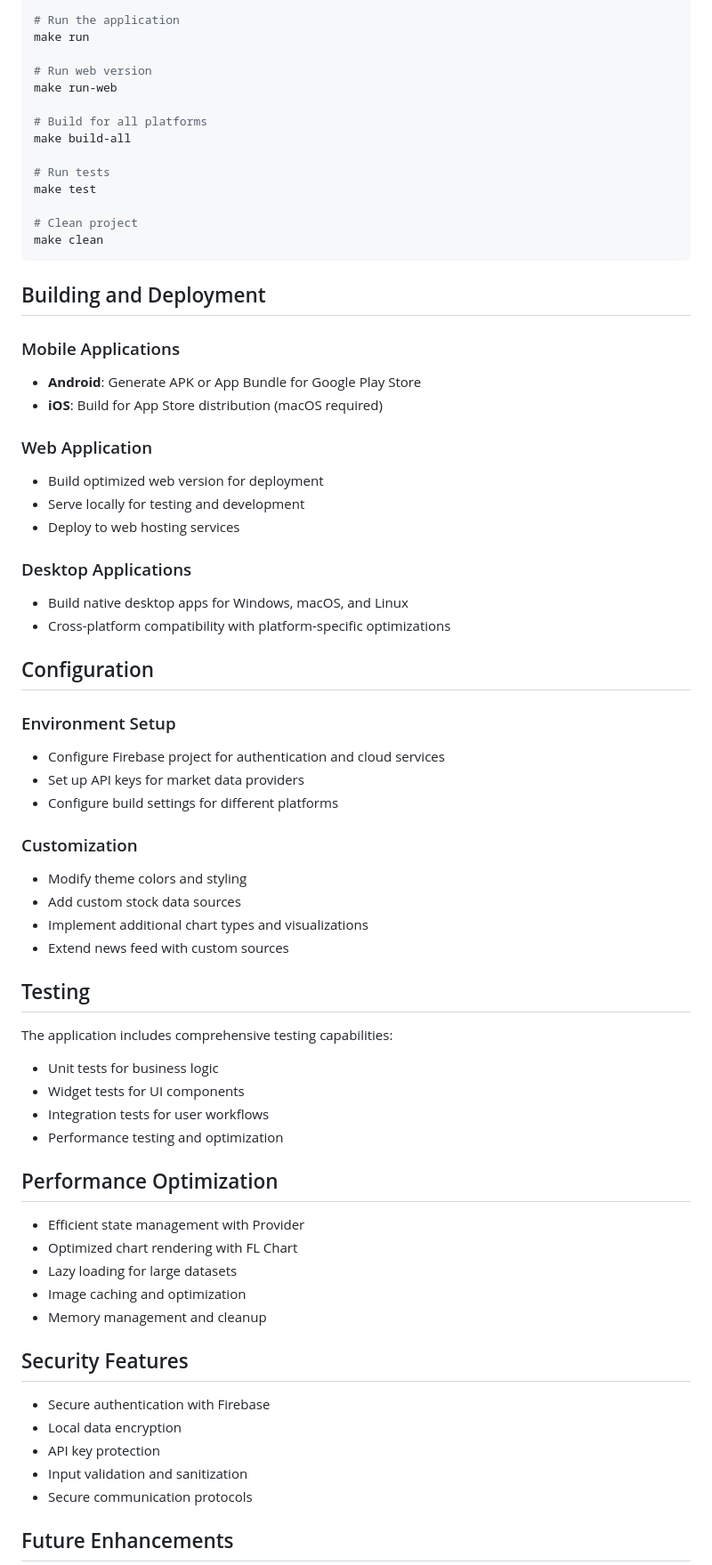
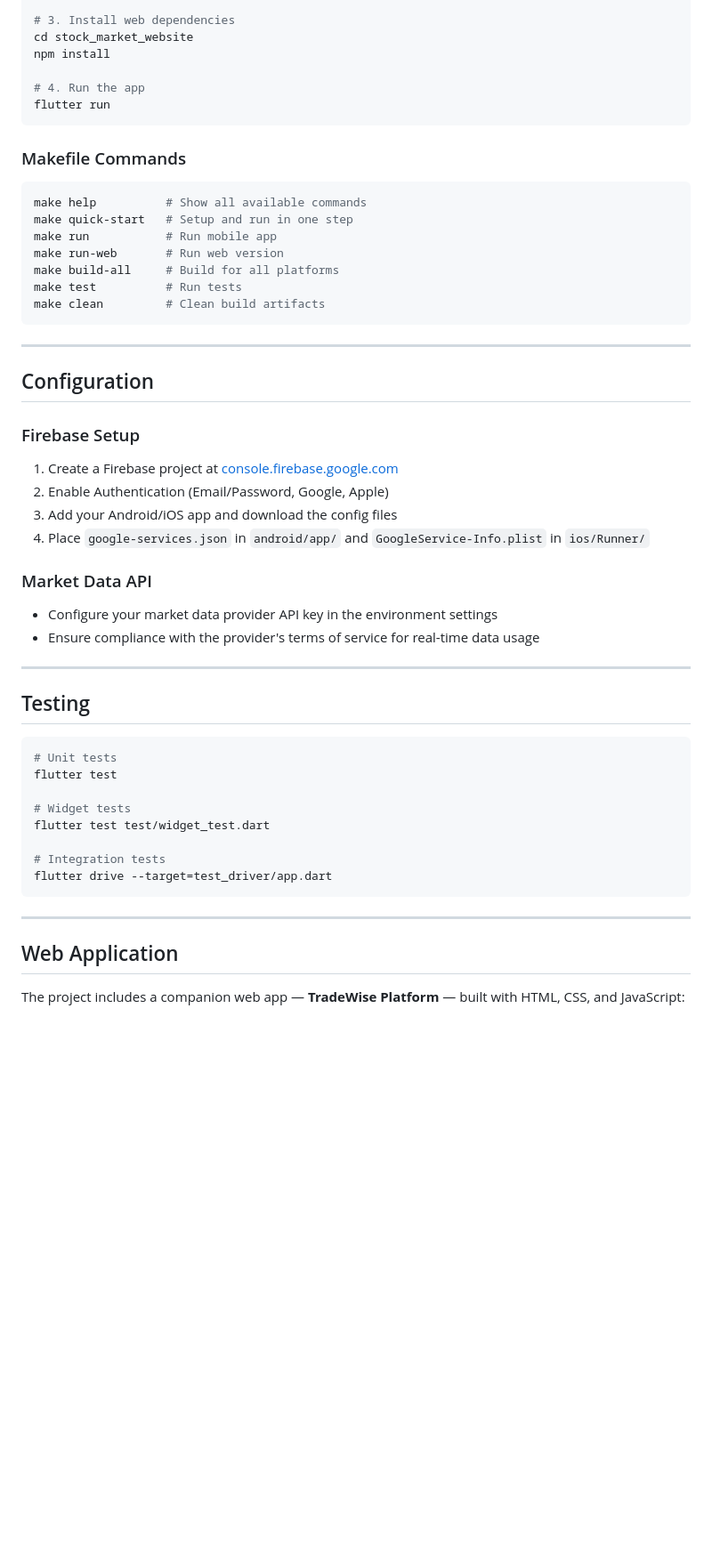
Before and after one commit to omar-radwan7/Stock_Market_App, a Markdown page: README.md, the part around one of its changes. Shown at 89% size. GitHub-like rendering; blank space fills up the shorter version.

````diff
--- a/README.md
+++ b/README.md
@@ -232,71 +147,56 @@ make quick-start
 
-# Run the application
-make run
+# 3. Install web dependencies
+cd stock_market_website
+npm install
 
-# Run web version
-make run-web
-
-# Build for all platforms
-make build-all
-
-# Run tests
-make test
-
-# Clean project
-make clean
+# 4. Run the app
+flutter run
 ```
 
-## Building and Deployment
+### Makefile Commands
 
-### Mobile Applications
-- **Android**: Generate APK or App Bundle for Google Play Store
-- **iOS**: Build for App Store distribution (macOS required)
+```bash
+make help          # Show all available commands
+make quick-start   # Setup and run in one step
+make run           # Run mobile app
+make run-web       # Run web version
+make build-all     # Build for all platforms
+make test          # Run tests
+make clean         # Clean build artifacts
+```
 
-### Web Application
-- Build optimized web version for deployment
-- Serve locally for testing and development
-- Deploy to web hosting services
-
-### Desktop Applications
-- Build native desktop apps for Windows, macOS, and Linux
-- Cross-platform compatibility with platform-specific optimizations
+---
 
 ## Configuration
 
-### Environment Setup
-- Configure Firebase project for authentication and cloud services
-- Set up API keys for market data providers
-- Configure build settings for different platforms
+### Firebase Setup
+1. Create a Firebase project at [console.firebase.google.com](https://console.firebase.google.com)
+2. Enable Authentication (Email/Password, Google, Apple)
+3. Add your Android/iOS app and download the config files
+4. Place `google-services.json` in `android/app/` and `GoogleService-Info.plist` in `ios/Runner/`
 
-### Customization
-- Modify theme colors and styling
-- Add custom stock data sources
-- Implement additional chart types and visualizations
-- Extend news feed with custom sources
+### Market Data API
+- Configure your market data provider API key in the environment settings
+- Ensure compliance with the provider's terms of service for real-time data usage
+
+---
 
 ## Testing
 
-The application includes comprehensive testing capabilities:
-- Unit tests for business logic
-- Widget tests for UI components
-- Integration tests for user workflows
-- Performance testing and optimization
+```bash
+# Unit tests
+flutter test
 
-## Performance Optimization
+# Widget tests
+flutter test test/widget_test.dart
 
-- Efficient state management with Provider
-- Optimized chart rendering with FL Chart
-- Lazy loading for large datasets
-- Image caching and optimization
-- Memory management and cleanup
+# Integration tests
+flutter drive --target=test_driver/app.dart
+```
 
-## Security Features
+---
 
-- Secure authentication with Firebase
-- Local data encryption
-- API key protection
-- Input validation and sanitization
-- Secure communication protocols
+## Web Application
 
-## Future Enhancements
+The project includes a companion web app — **TradeWise Platform** — built with HTML, CSS, and JavaScript:
 
````
Also changed, not shown: other parts of README.md (+104 -191 lines).
